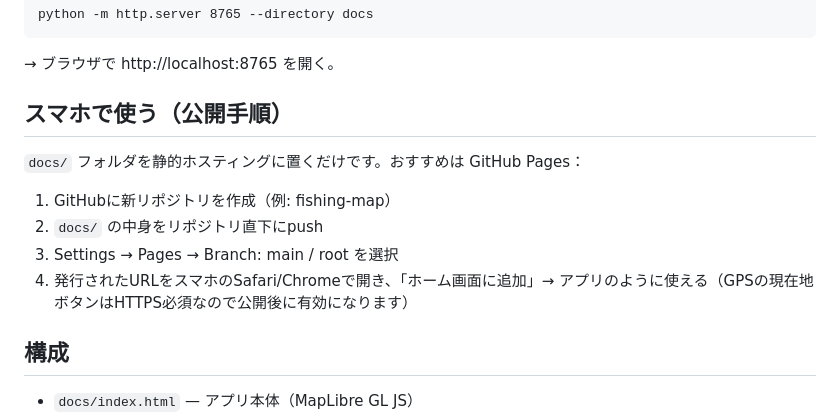
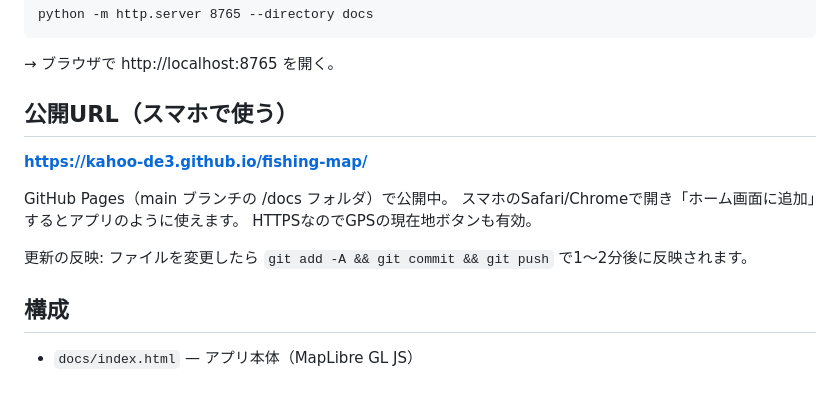
Before and after one commit to kahoo-de3/fishing-map, a Markdown page: README.md, the part around the change. GitHub-like rendering; blank space fills up the shorter version.

Commit message:
README: 公開URLを記載
Co-Authored-By: Claude Fable 5 <noreply@anthropic.com>

```diff
--- a/README.md
+++ b/README.md
@@ -17,14 +17,15 @@ python -m http.server 8765 --directory docs
 
 → ブラウザで http://localhost:8765 を開く。
 
-## スマホで使う（公開手順）
+## 公開URL（スマホで使う）
 
-`docs/` フォルダを静的ホスティングに置くだけです。おすすめは GitHub Pages：
+**https://kahoo-de3.github.io/fishing-map/**
 
-1. GitHubに新リポジトリを作成（例: fishing-map）
-2. `docs/` の中身をリポジトリ直下にpush
-3. Settings → Pages → Branch: main / root を選択
-4. 発行されたURLをスマホのSafari/Chromeで開き、「ホーム画面に追加」→ アプリのように使える（GPSの現在地ボタンはHTTPS必須なので公開後に有効になります）
+GitHub Pages（main ブランチの /docs フォルダ）で公開中。
+スマホのSafari/Chromeで開き「ホーム画面に追加」するとアプリのように使えます。
+HTTPSなのでGPSの現在地ボタンも有効。
+
+更新の反映: ファイルを変更したら `git add -A && git commit && git push` で1〜2分後に反映されます。
 
 ## 構成
 
```
